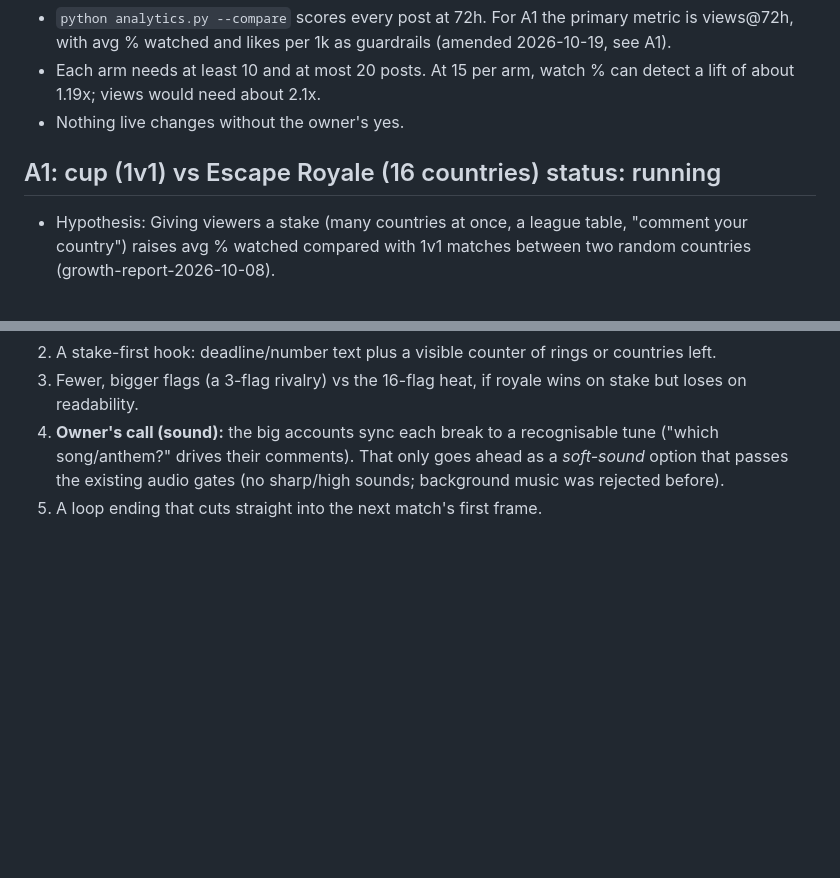
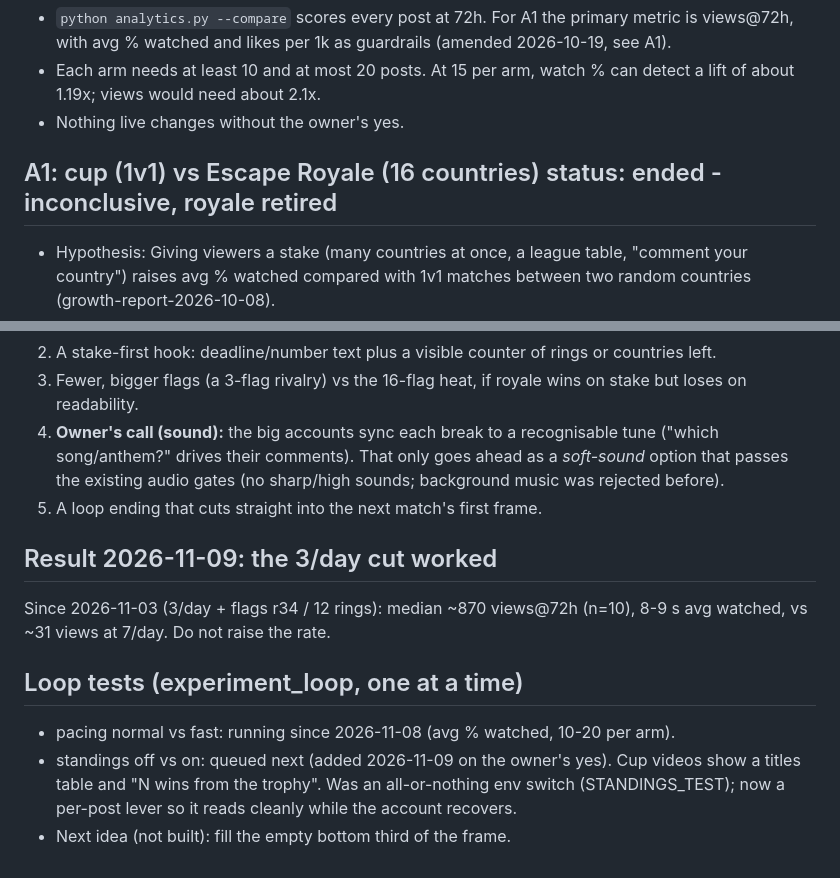
Before and after one commit to maxwilliamfoster-sys/escape-cup, a Markdown page: EXPERIMENTS.md, 2 parts joined by grey strips. Drawn GitHub-style; blank space fills up the shorter version.

Commit message:
EXPERIMENTS: 3/day result, royale retired, standings queued after pacing
Co-Authored-By: Claude Opus 5.5 <noreply@anthropic.com>

```diff
--- a/EXPERIMENTS.md
+++ b/EXPERIMENTS.md
@@ -5,7 +5,7 @@ These rules come from `Projects/Content-Bots/growth-lab` (README, EXPERIMENT_TEM
 - Each arm needs at least 10 and at most 20 posts. At 15 per arm, watch % can detect a lift of about 1.19x; views would need about 2.1x.
 - Nothing live changes without the owner's yes.
 
-## A1: cup (1v1) vs Escape Royale (16 countries)           status: running
+## A1: cup (1v1) vs Escape Royale (16 countries)           status: ended - inconclusive, royale retired
 - Hypothesis: Giving viewers a stake (many countries at once, a league table, "comment your country") raises avg % watched compared with 1v1 matches between two random countries (growth-report-2026-10-08).
 - Variable: the format. Arms swap time slots daily (`main.arm_for`), so slot time is balanced.
 - Primary metric: median avg % watched at 72h. Guardrails: views@72h, likes per 1k.
@@ -34,3 +34,11 @@ Ball radius 22 -> 34, rings 16 -> 12 (`sim.py`): flags were white dots on a phon
 3. Fewer, bigger flags (a 3-flag rivalry) vs the 16-flag heat, if royale wins on stake but loses on readability.
 4. **Owner's call (sound):** the big accounts sync each break to a recognisable tune ("which song/anthem?" drives their comments). That only goes ahead as a *soft-sound* option that passes the existing audio gates (no sharp/high sounds; background music was rejected before).
 5. A loop ending that cuts straight into the next match's first frame.
+
+## Result 2026-11-09: the 3/day cut worked
+Since 2026-11-03 (3/day + flags r34 / 12 rings): median ~870 views@72h (n=10), 8-9 s avg watched, vs ~31 views at 7/day. Do not raise the rate.
+
+## Loop tests (experiment_loop, one at a time)
+- pacing normal vs fast: running since 2026-11-08 (avg % watched, 10-20 per arm).
+- standings off vs on: queued next (added 2026-11-09 on the owner's yes). Cup videos show a titles table and "N wins from the trophy". Was an all-or-nothing env switch (STANDINGS_TEST); now a per-post lever so it reads cleanly while the account recovers.
+- Next idea (not built): fill the empty bottom third of the frame.
```
